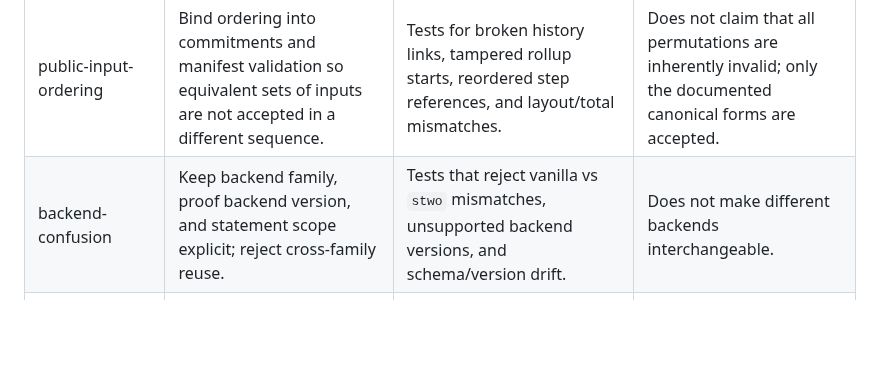
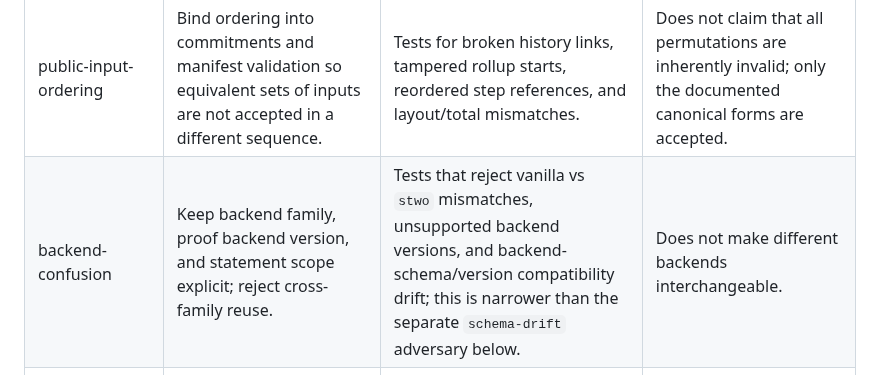
Before and after one commit to omarespejel/llm-provable-computer, a Markdown page: docs/security/red-team-matrix.md, the part around the change. GitHub-like rendering; blank space fills up the shorter version.

Commit message:
Clarify backend-confusion drift scope

```diff
--- a/docs/security/red-team-matrix.md
+++ b/docs/security/red-team-matrix.md
@@ -11,7 +11,7 @@ This matrix maps in-scope adversaries to concrete controls, tests, evidence, and
 | quantization-substitution | Bind quantization mode and precision assumptions into the artifact scope when quantized flows are claimed. | Config and manifest checks; documentation review for quantized vs non-quantized claims. | Does not prove the quantization scheme is optimal or unique. |
 | cached-response | Require input-linked commitments and step ordering so replayed outputs are not silently accepted as fresh. | Public-input ordering checks; replay-link tests; state-progress oracle checks. | Does not defend against an attacker who can replay a legitimately old response in a different context that is not bound. |
 | public-input-ordering | Bind ordering into commitments and manifest validation so equivalent sets of inputs are not accepted in a different sequence. | Tests for broken history links, tampered rollup starts, reordered step references, and layout/total mismatches. | Does not claim that all permutations are inherently invalid; only the documented canonical forms are accepted. |
-| backend-confusion | Keep backend family, proof backend version, and statement scope explicit; reject cross-family reuse. | Tests that reject vanilla vs `stwo` mismatches, unsupported backend versions, and schema/version drift. | Does not make different backends interchangeable. |
+| backend-confusion | Keep backend family, proof backend version, and statement scope explicit; reject cross-family reuse. | Tests that reject vanilla vs `stwo` mismatches, unsupported backend versions, and backend-schema/version compatibility drift; this is narrower than the separate `schema-drift` adversary below. | Does not make different backends interchangeable. |
 | schema-drift | Freeze manifest schema and loader expectations with versioned fields and bounded loaders. | Serialization round-trip tests; save/load budget tests; oracle checks against the same schema version. | Does not guarantee future schema extensions will be backward compatible without new work. |
 | provenance-forgery | Freeze evidence snapshots, record hashes, and keep provenance metadata separate from commentary. | Evidence bundle hashes; frozen artifact bundles; repository review of quoted provenance. | Does not authenticate third-party pages beyond the archived snapshot. |
 | paper-overclaim | Keep the paper and engineering docs scoped to what the repo actually proves. | Scope-limited paper language; claim-evidence ledger; explicit non-goals in docs. | Does not prevent readers from misreading a claim if they ignore the caveats. |
```
